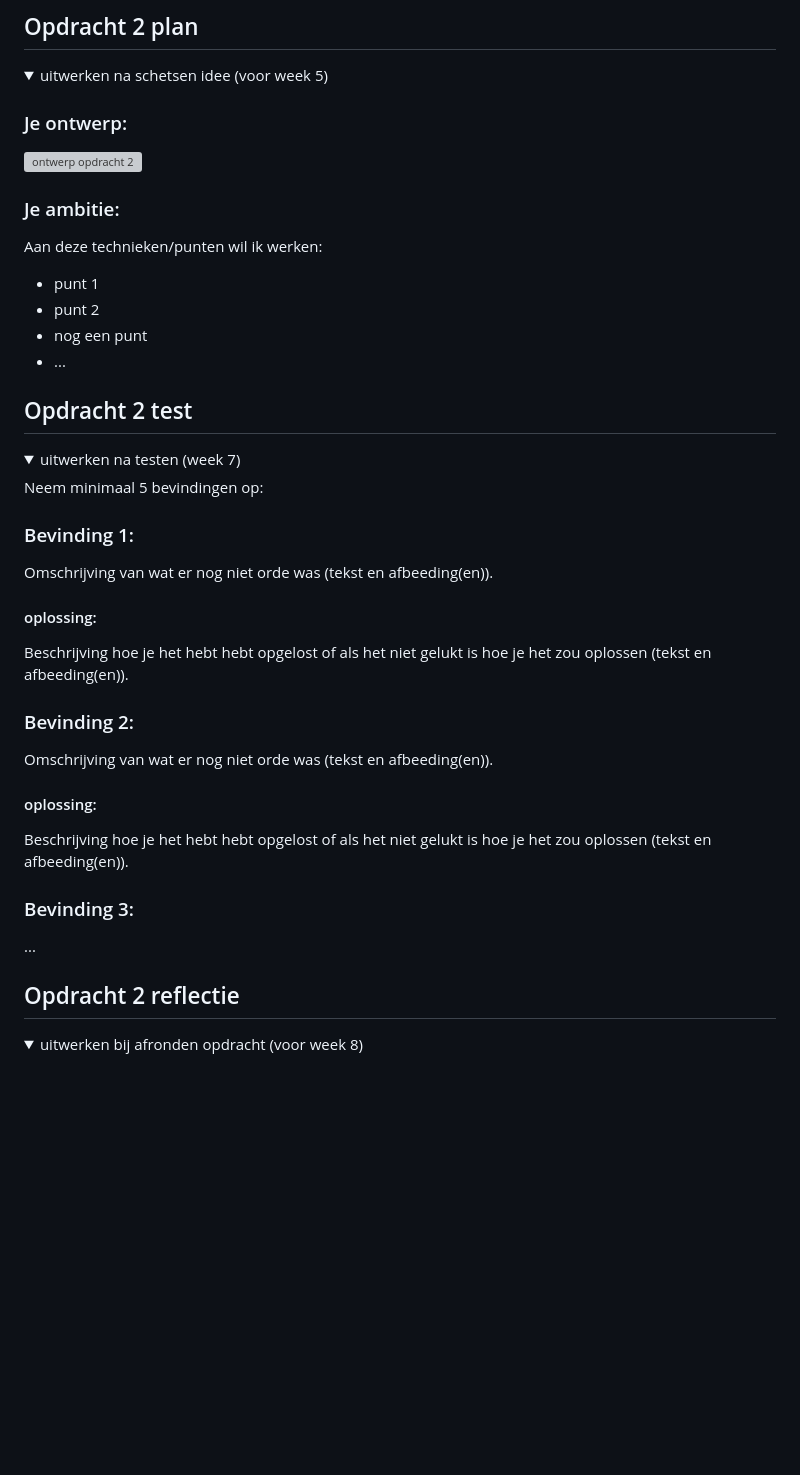
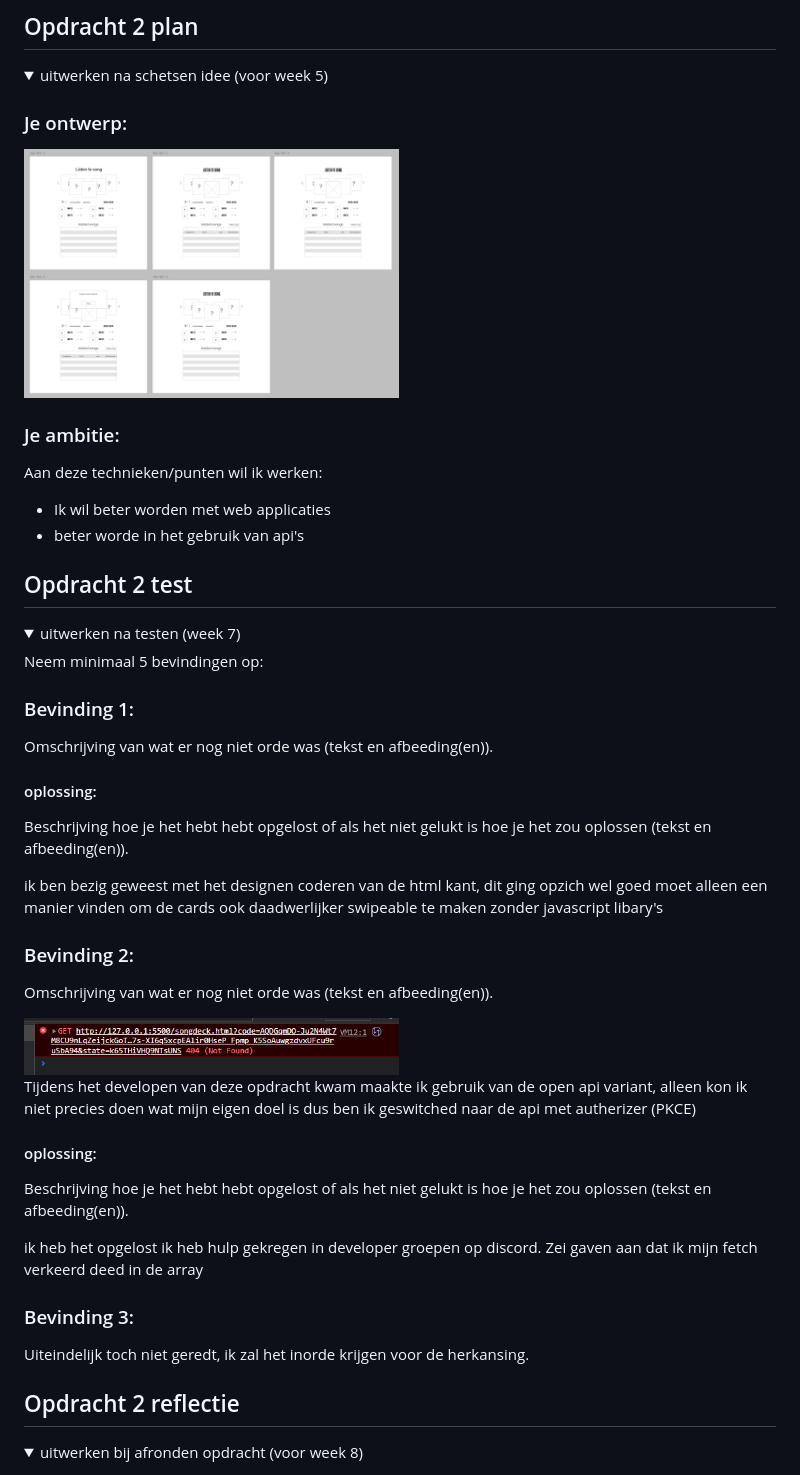
Before and after one commit to TolgaZZ/FvD, a Markdown page: README.md, the part around the change printed below. Rendered like a GitHub page; pictures changed too: readme-images/spotifyerror.png (added), readme-images/storyboard2.png (added); folded sections open; blank space fills up the shorter version; grey boxes are pictures that could not be loaded.

```diff
--- a/README.md
+++ b/README.md
@@ -73,15 +78,14 @@ Nb. Door *open* toe te voegen aan een *details* element kun je deze standaard op
 
 
   ### Je ontwerp:
-  <img src="readme-images/dummy-plaatje.svg" width="375px" alt="ontwerp opdracht 2">
+  <img src="readme-images/storyboard2.png" width="375px" alt="ontwerp opdracht 2">
 
 
   ### Je ambitie:
   Aan deze technieken/punten wil ik werken:
-  - punt 1
-  - punt 2
-  - nog een punt
-  - ...
+  - Ik wil beter worden met web applicaties
+  - beter worde in het gebruik van api's
+
 </details>
 
 
@@ -101,18 +105,26 @@ Nb. Door *open* toe te voegen aan een *details* element kun je deze standaard op
   #### oplossing:
   Beschrijving hoe je het hebt hebt opgelost of als het niet gelukt is hoe je het zou oplossen (tekst en afbeeding(en)).
 
-
+  ik ben bezig geweest met het designen coderen van de html kant, dit ging opzich wel goed moet alleen een manier vinden om de cards ook daadwerlijker swipeable te maken zonder javascript libary's
 
   ### Bevinding 2:
   Omschrijving van wat er nog niet orde was (tekst en afbeeding(en)).
 
+   <img src="readme-images/spotifyerror.png" width="375px" alt="error">
+
+   Tijdens het developen van deze opdracht kwam maakte ik gebruik van de open api variant, alleen kon ik niet precies doen wat mijn eigen doel is dus ben ik geswitched naar de api met autherizer (PKCE)
+
+
   #### oplossing:
   Beschrijving hoe je het hebt hebt opgelost of als het niet gelukt is hoe je het zou oplossen (tekst en afbeeding(en)).
 
+  ik heb het opgelost ik heb hulp gekregen in developer groepen op discord. Zei gaven aan dat ik mijn fetch verkeerd deed in de array
 
 
   ### Bevinding 3:
-  ...
+
+  Uiteindelijk toch niet geredt, ik zal het inorde krijgen voor de herkansing.
+
 </details>
 
 
```
Also changed, not shown: other parts of README.md (+10 -5 lines), readme-images/opdracht2design.png (added), 8 other files.
